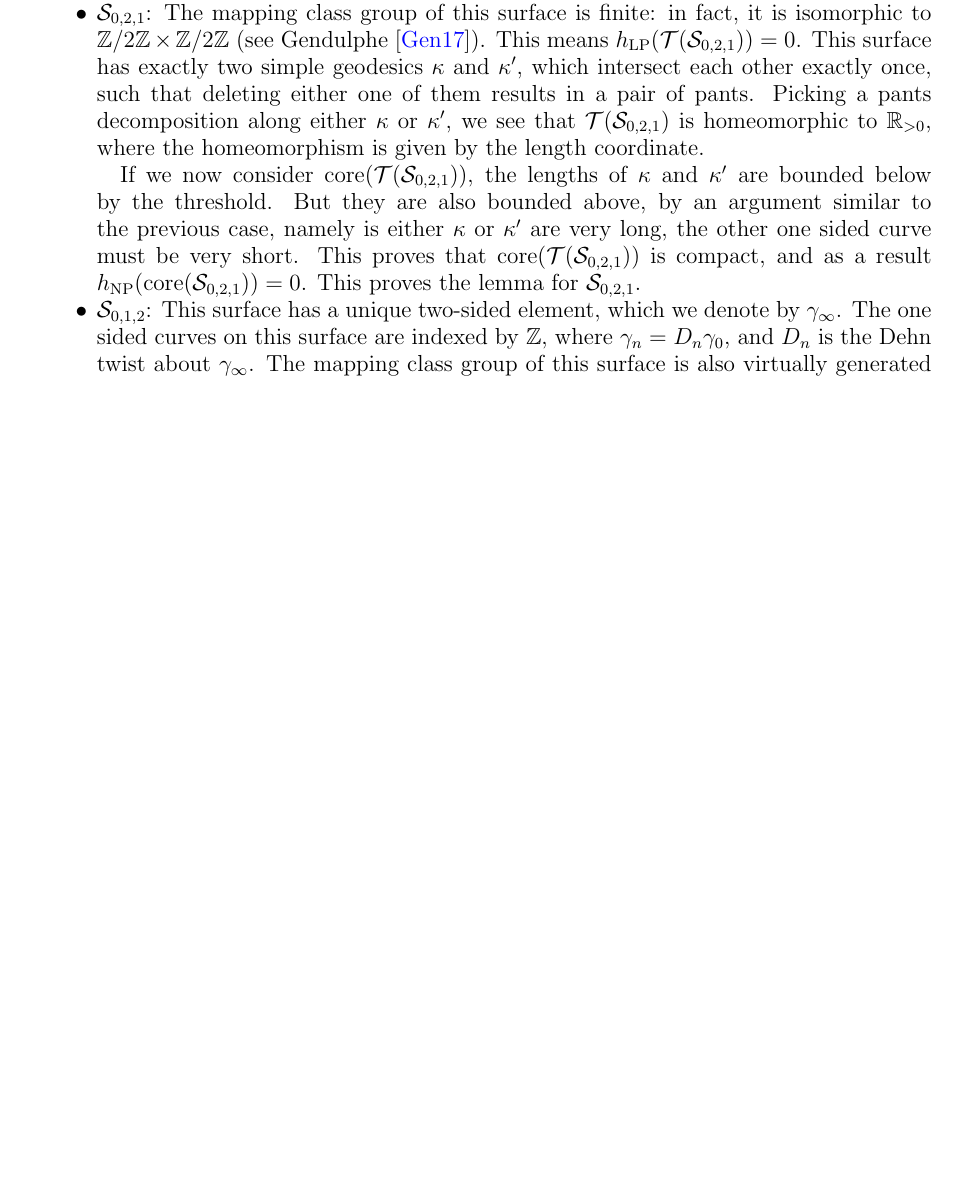
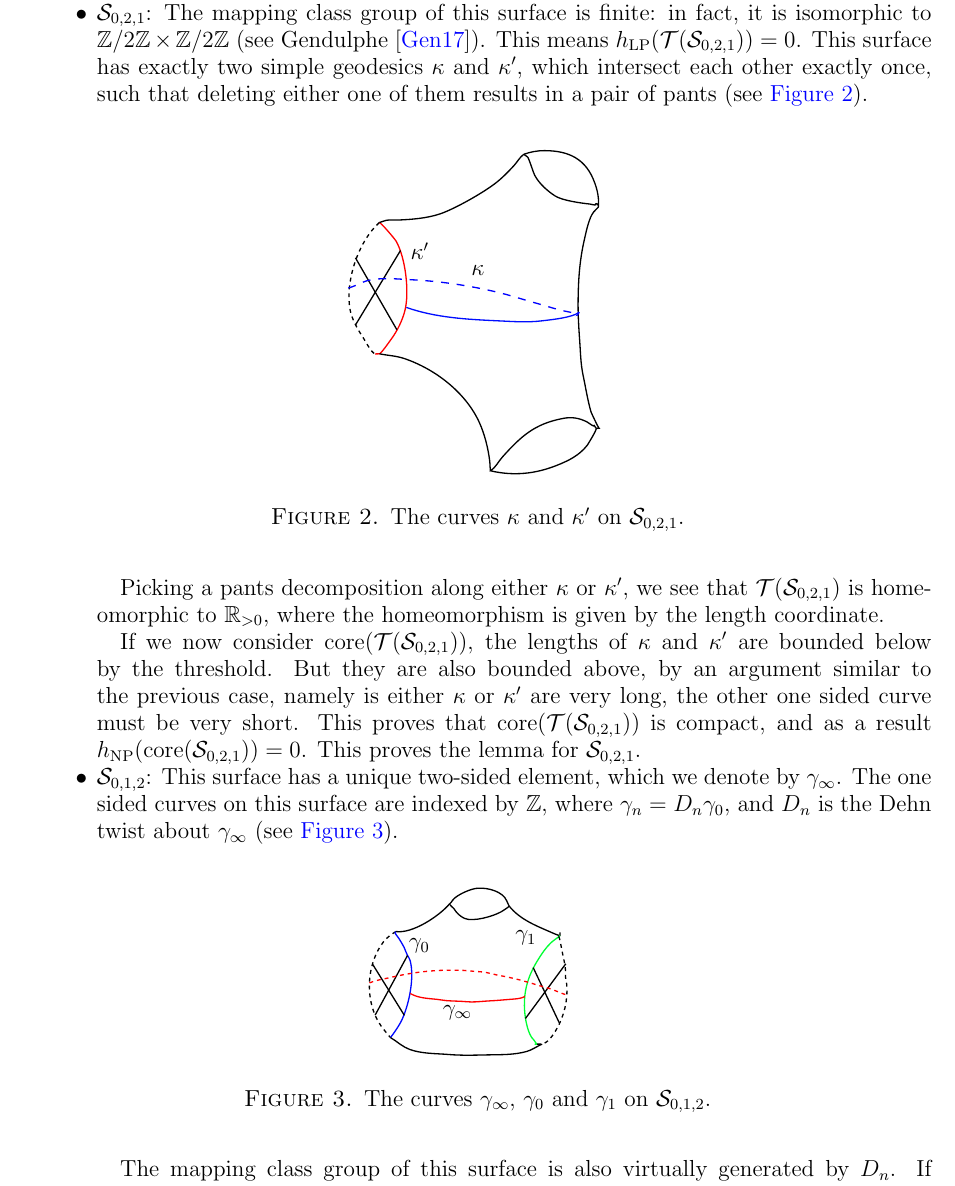
Before and after one commit to sayantangkhan/geodesics-in-thin-part, a LaTeX paper (main.tex, which reads entropy-equality.tex): part of page 28 of 55 before the commit and part of page 28 of 56 after it, cut so that both start at the same text, the shorter picture padded with empty space. Compiled offline with pdfLaTeX.

Commit message:
Added more figures

```diff
--- a/entropy-equality.tex
+++ b/entropy-equality.tex
@@ -160,7 +160,14 @@ The $4$ base cases we need to check are the $3$ non-orientable surfaces, and one
     % The equality of $\hLP(\teich(\os_{1,0,1}))$ and $\hNP(\core(\teich(\os_{1,0,1})))$ follows from the equality for $\os_{1,1,0}$ {\color{red} (Maybe add a lemma here that states that the entropy stays equal if you take a bounded neighbourhood)}.
   \item $\os_{0,2,1}$: The mapping class group of this surface is finite: in fact, it is isomorphic to $\mathbb{Z}/2\mathbb{Z} \times \mathbb{Z}/2\mathbb{Z}$ (see \textcite{gendulphe2017whats}).
     This means $\hLP(\teich(\os_{0,2,1})) = 0$.
-    This surface has exactly two simple geodesics $\kappa$ and $\kappa^{\prime}$, which intersect each other exactly once, such that deleting either one of them results in a pair of pants.
+    This surface has exactly two simple geodesics $\kappa$ and $\kappa^{\prime}$, which intersect each other exactly once, such that deleting either one of them results in a pair of pants (see \autoref{fig:s_021}).
+    \begin{figure}[h]
+      \centering
+      \incfig[0.9]{s_021}
+      \caption{The curves $\kappa$ and $\kappa^{\prime}$ on $\os_{0,2,1}$.}
+      \label{fig:s_021}
+    \end{figure}
+
     Picking a pants decomposition along either $\kappa$ or $\kappa^{\prime}$, we see that $\teich(\os_{0,2,1})$ is homeomorphic to $\mathbb{R}_{>0}$, where the homeomorphism is given by the length coordinate.
 
     If we now consider $\core(\teich(\os_{0,2,1}))$, the lengths of $\kappa$ and $\kappa^{\prime}$ are bounded below by the threshold.
@@ -168,7 +175,14 @@ The $4$ base cases we need to check are the $3$ non-orientable surfaces, and one
     This proves that $\core(\teich(\os_{0,2,1}))$ is compact, and as a result $\hNP(\core(\os_{0,2,1})) = 0$.
     This proves the lemma for $\os_{0,2,1}$.
   \item $\os_{0,1,2}$: This surface has a unique two-sided element, which we denote by $\gamma_{\infty}$.
-    The one sided curves on this surface are indexed by $\mathbb{Z}$, where $\gamma_n = D_n \gamma_0$, and $D_n$ is the Dehn twist about $\gamma_\infty$.
+    The one sided curves on this surface are indexed by $\mathbb{Z}$, where $\gamma_n = D_n \gamma_0$, and $D_n$ is the Dehn twist about $\gamma_\infty$ (see \autoref{fig:s_012}).
+    \begin{figure}[h]
+      \centering
+      \incfig[0.9]{s_012}
+      \caption{The curves $\gamma_{\infty}$, $\gamma_0$ and $\gamma_1$ on $\os_{0,1,2}$.}
+      \label{fig:s_012}
+    \end{figure}
+
     The mapping class group of this surface is also virtually generated by $D_n$.
     If we consider the pants decomposition along $\gamma_{\infty}$, we get a Fenchel-Nielsen map from $\teich(\os_{0,1,2})$ to the upper half plane $\mathbb{H}^2$, where the $y$-coordinate is $\frac{1}{\ell(\gamma_{\infty})}$, and the $x$-coordinate is the twist around $\gamma_{\infty}$.
     Furthermore, this map is also an isometry, and with respect to these coordinates, $D_n$ is the action of $
```
Also changed, not shown: images/s_012.pdf (added), images/s_012.pdf_tex (added), images/s_021.pdf (added), images/s_021.pdf_tex (added).
